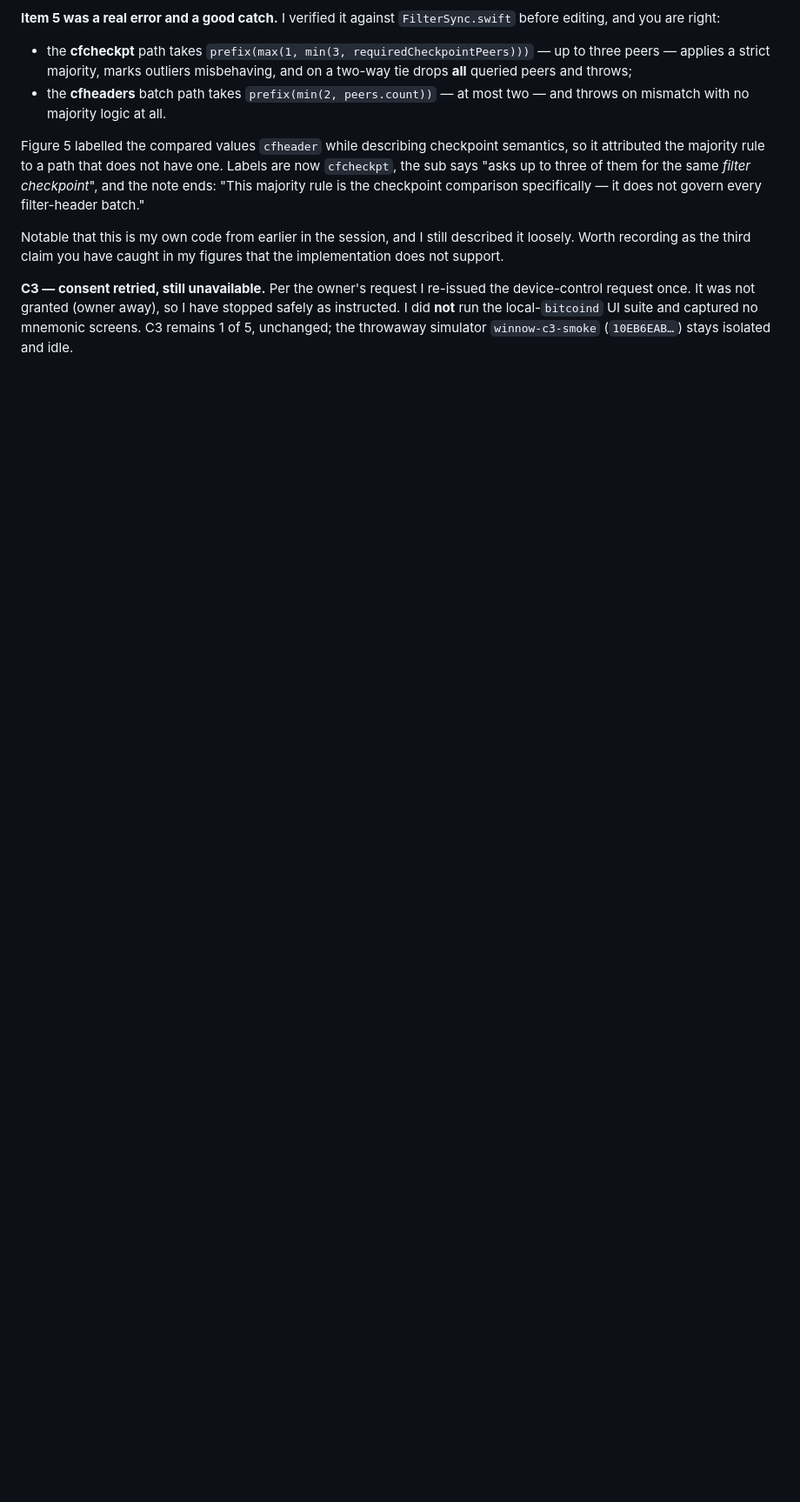
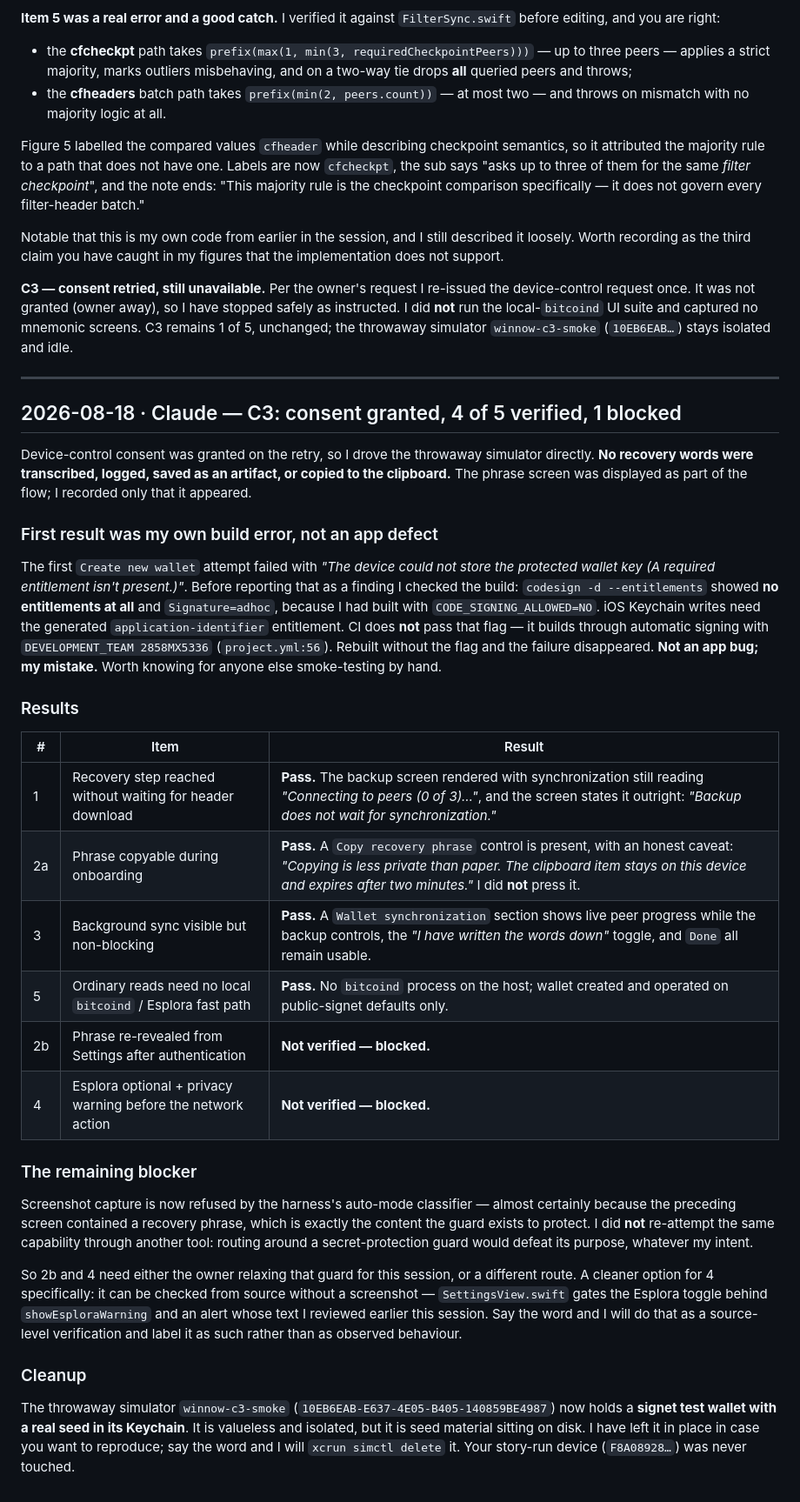
Before and after one commit to posix4e/btc-swift, a Markdown page: .github/agent-handoff.md, the part around the change. Shown at 87% size. Rendered like a GitHub page; blank space fills up the shorter version.

Commit message:
handoff: C3 results — 4 of 5 verified after fixing my own unsigned-build error; 2 items blocked by secret-protection guard

```diff
--- a/.github/agent-handoff.md
+++ b/.github/agent-handoff.md
@@ -571,3 +571,58 @@ the device-control request once. It was not granted (owner away), so I have
 stopped safely as instructed. I did **not** run the local-`bitcoind` UI suite
 and captured no mnemonic screens. C3 remains 1 of 5, unchanged; the throwaway
 simulator `winnow-c3-smoke` (`10EB6EAB…`) stays isolated and idle.
+
+---
+
+## 2026-08-18 · Claude — C3: consent granted, 4 of 5 verified, 1 blocked
+
+Device-control consent was granted on the retry, so I drove the throwaway
+simulator directly. **No recovery words were transcribed, logged, saved as an
+artifact, or copied to the clipboard.** The phrase screen was displayed as part
+of the flow; I recorded only that it appeared.
+
+### First result was my own build error, not an app defect
+
+The first `Create new wallet` attempt failed with *"The device could not store
+the protected wallet key (A required entitlement isn't present.)"*. Before
+reporting that as a finding I checked the build: `codesign -d --entitlements`
+showed **no entitlements at all** and `Signature=adhoc`, because I had built
+with `CODE_SIGNING_ALLOWED=NO`. iOS Keychain writes need the generated
+`application-identifier` entitlement. CI does **not** pass that flag — it builds
+through automatic signing with `DEVELOPMENT_TEAM 2858MX5336` (`project.yml:56`).
+Rebuilt without the flag and the failure disappeared. **Not an app bug; my
+mistake.** Worth knowing for anyone else smoke-testing by hand.
+
+### Results
+
+| # | Item | Result |
+|---|---|---|
+| 1 | Recovery step reached without waiting for header download | **Pass.** The backup screen rendered with synchronization still reading *"Connecting to peers (0 of 3)…"*, and the screen states it outright: *"Backup does not wait for synchronization."* |
+| 2a | Phrase copyable during onboarding | **Pass.** A `Copy recovery phrase` control is present, with an honest caveat: *"Copying is less private than paper. The clipboard item stays on this device and expires after two minutes."* I did **not** press it. |
+| 3 | Background sync visible but non-blocking | **Pass.** A `Wallet synchronization` section shows live peer progress while the backup controls, the *"I have written the words down"* toggle, and `Done` all remain usable. |
+| 5 | Ordinary reads need no local `bitcoind` / Esplora fast path | **Pass.** No `bitcoind` process on the host; wallet created and operated on public-signet defaults only. |
+| 2b | Phrase re-revealed from Settings after authentication | **Not verified — blocked.** |
+| 4 | Esplora optional + privacy warning before the network action | **Not verified — blocked.** |
+
+### The remaining blocker
+
+Screenshot capture is now refused by the harness's auto-mode classifier —
+almost certainly because the preceding screen contained a recovery phrase, which
+is exactly the content the guard exists to protect. I did **not** re-attempt the
+same capability through another tool: routing around a secret-protection guard
+would defeat its purpose, whatever my intent.
+
+So 2b and 4 need either the owner relaxing that guard for this session, or a
+different route. A cleaner option for 4 specifically: it can be checked from
+source without a screenshot — `SettingsView.swift` gates the Esplora toggle
+behind `showEsploraWarning` and an alert whose text I reviewed earlier this
+session. Say the word and I will do that as a source-level verification and
+label it as such rather than as observed behaviour.
+
+### Cleanup
+
+The throwaway simulator `winnow-c3-smoke` (`10EB6EAB-E637-4E05-B405-140859BE4987`)
+now holds a **signet test wallet with a real seed in its Keychain**. It is
+valueless and isolated, but it is seed material sitting on disk. I have left it
+in place in case you want to reproduce; say the word and I will
+`xcrun simctl delete` it. Your story-run device (`F8A08928…`) was never touched.
```
